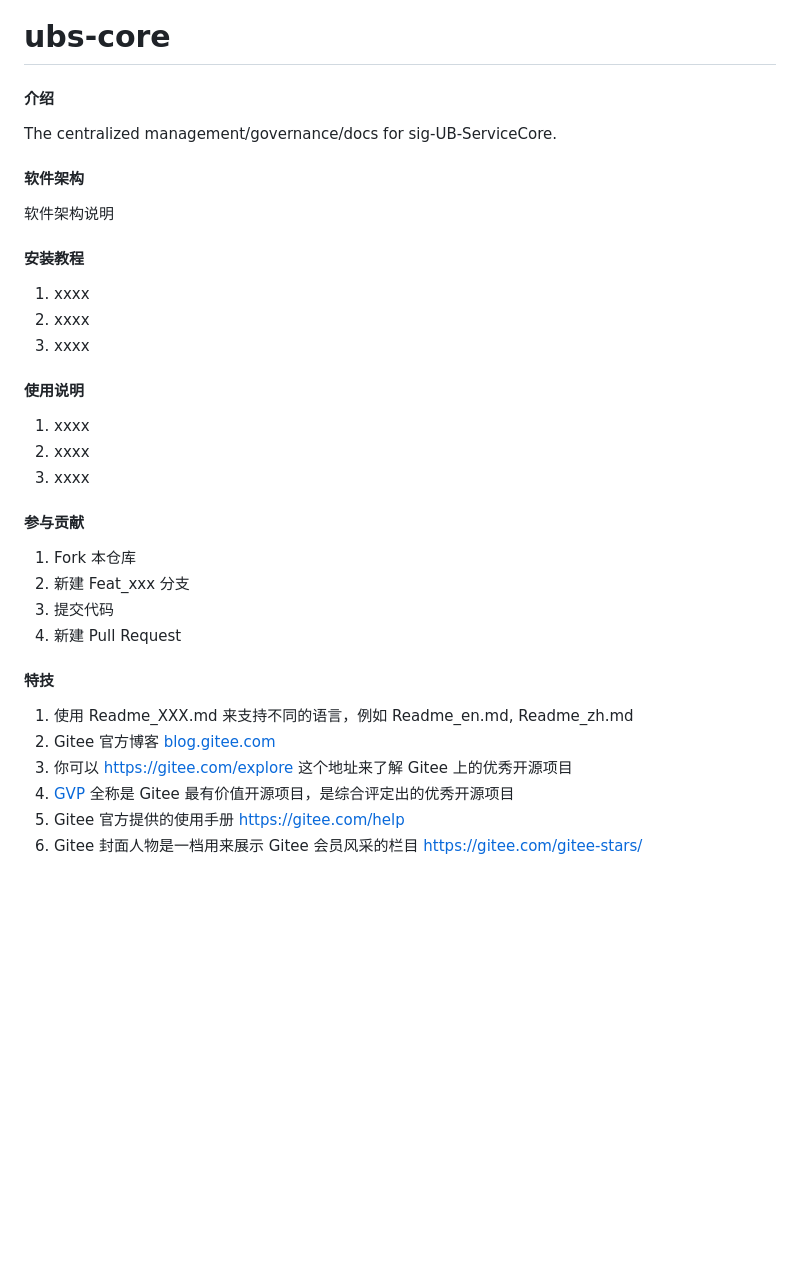
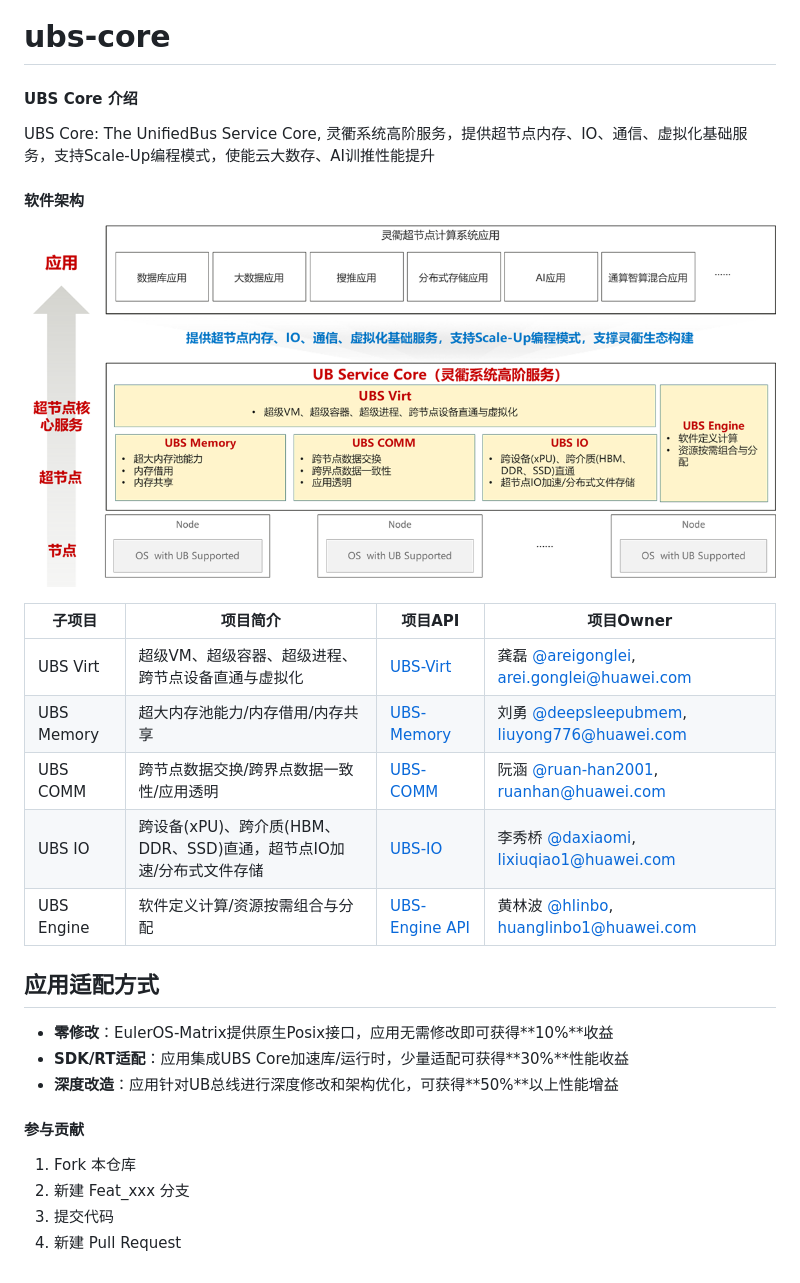
Before and after one commit to openeuler-mirror/ubs-core, a Markdown page: README.md, the part around the change. Rendered like a GitHub page; pictures changed too: images/ub-servicecore-arch.png (added); blank space fills up the shorter version.

Commit message:
add ubs-core governance docs

```diff
--- a/README.md
+++ b/README.md
@@ -1,23 +1,29 @@
 # ubs-core
 
-#### 介绍
-The centralized management/governance/docs for sig-UB-ServiceCore.
+#### UBS Core 介绍
+UBS Core: The UnifiedBus Service Core, 灵衢系统高阶服务，提供超节点内存、IO、通信、虚拟化基础服务，支持Scale-Up编程模式，使能云大数存、AI训推性能提升
+
+
 
 #### 软件架构
-软件架构说明
+![UBServiceCore Arch](./images/ub-servicecore-arch.png)
+
+| 子项目 | 项目简介 | 项目API | 项目Owner|
+|--|--|--|--|
+| UBS Virt | 超级VM、超级容器、超级进程、跨节点设备直通与虚拟化 | [UBS-Virt](https://gitee.com/openeuler/ubs-virt) | 龚磊 [@areigonglei](https://gitee.com/areigonglei), [arei.gonglei@huawei.com](mailto:arei.gonglei@huawei.com) |
+| UBS Memory | 超大内存池能力/内存借用/内存共享 | [UBS-Memory](https://gitee.com/openeuler/ubs-mem) | 刘勇 [@deepsleepubmem](https://gitee.com/deepsleepubmem), [liuyong776@huawei.com](mailto:liuyong776@huawei.com) |
+| UBS COMM | 跨节点数据交换/跨界点数据一致性/应用透明 | [UBS-COMM](https://gitee.com/openeuler/ubs-comm) | 阮涵 [@ruan-han2001](https://gitee.com/ruan-han2001), [ruanhan@huawei.com](mailto:ruanhan@huawei.com) |
+| UBS IO | 跨设备(xPU)、跨介质(HBM、DDR、SSD)直通，超节点IO加速/分布式文件存储  | [UBS-IO](https://gitee.com/openeuler/ubs-io)| 李秀桥 [@daxiaomi](https://gitee.com/daxiaomi), [lixiuqiao1@huawei.com](mailto:lixiuqiao1@huawei.com) |
+| UBS Engine | 软件定义计算/资源按需组合与分配 | [UBS-Engine API](https://gitee.com/openeuler/ubs-engine) | 黄林波 [@hlinbo](https://gitee.com/hlinbo), [huanglinbo1@huawei.com](mailto:huanglinbo1@huawei.com) |
 
 
-#### 安装教程
+## 应用适配方式
 
-1.  xxxx
-2.  xxxx
-3.  xxxx
+- **零修改**：EulerOS-Matrix提供原生Posix接口，应用无需修改即可获得**10%**收益
+- **SDK/RT适配**：应用集成UBS Core加速库/运行时，少量适配可获得**30%**性能收益
+- **深度改造**：应用针对UB总线进行深度修改和架构优化，可获得**50%**以上性能增益
 
-#### 使用说明
 
-1.  xxxx
-2.  xxxx
-3.  xxxx
 
 #### 参与贡献
 
@@ -25,13 +31,3 @@ The centralized management/governance/docs for sig-UB-ServiceCore.
 2.  新建 Feat_xxx 分支
 3.  提交代码
 4.  新建 Pull Request
-
-
-#### 特技
-
-1.  使用 Readme\_XXX.md 来支持不同的语言，例如 Readme\_en.md, Readme\_zh.md
-2.  Gitee 官方博客 [blog.gitee.com](https://blog.gitee.com)
-3.  你可以 [https://gitee.com/explore](https://gitee.com/explore) 这个地址来了解 Gitee 上的优秀开源项目
-4.  [GVP](https://gitee.com/gvp) 全称是 Gitee 最有价值开源项目，是综合评定出的优秀开源项目
-5.  Gitee 官方提供的使用手册 [https://gitee.com/help](https://gitee.com/help)
-6.  Gitee 封面人物是一档用来展示 Gitee 会员风采的栏目 [https://gitee.com/gitee-stars/](https://gitee.com/gitee-stars/)
```
Also changed, not shown: docs/Reference/Desgin_docs_Reference.md (added, +29 -0 lines), docs/Reference/api_docs_reference.md (added, +136 -0 lines), governance/sig-UB-ServiceCore_release_api_Governance.md (added, +63 -0 lines).
